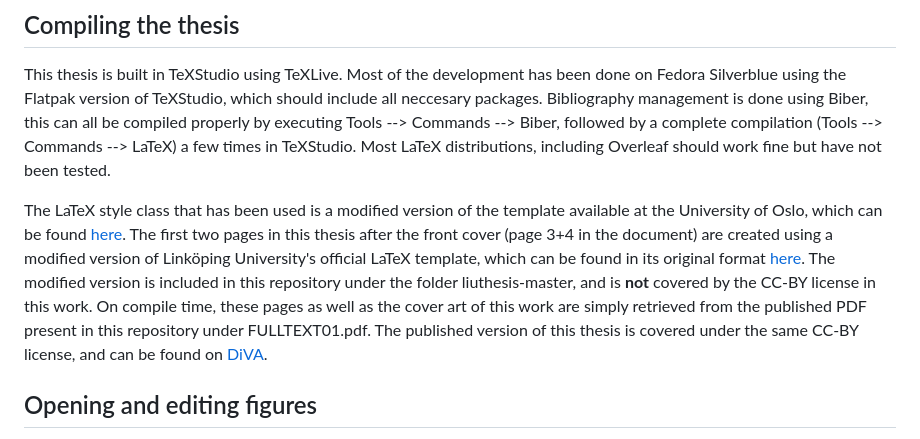
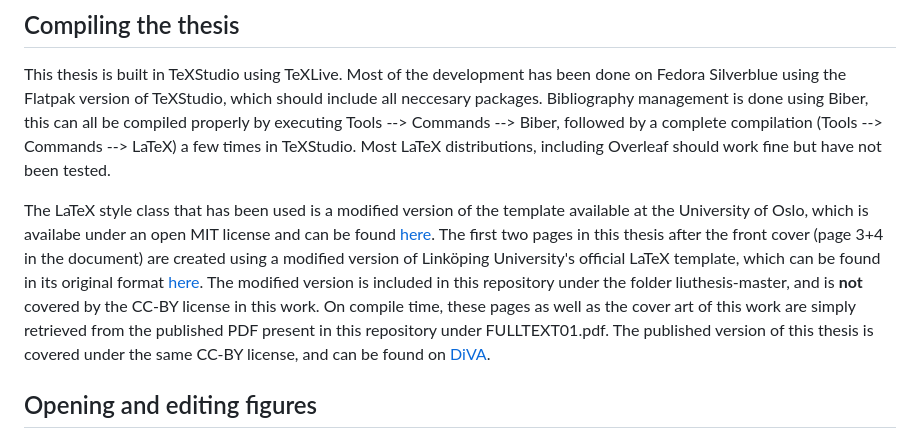
Before and after one commit to Sjoerd1993/PhDThesis, a Markdown page: README.md, the part around the change. GitHub-like rendering.

Commit message:
Add info about LaTeX style

```diff
--- a/README.md
+++ b/README.md
@@ -7,7 +7,7 @@ The latest workable PDF of the thesis itself can be found as main.pdf, or on the
 ## Compiling the thesis
 This thesis is built in TeXStudio using TeXLive. Most of the development has been done on Fedora Silverblue using the Flatpak version of TeXStudio, which should include all neccesary packages. Bibliography management is done using Biber, this can all be compiled properly by executing Tools --> Commands --> Biber, followed by a complete compilation (Tools --> Commands --> LaTeX) a few times in TeXStudio. Most LaTeX distributions, including Overleaf should work fine but have not been tested.
 
-The LaTeX style class that has been used is a modified version of the template available at the University of Oslo, which can be found [here](https://github.com/uio-latex/phduio-article-based). The first two pages in this thesis after the front cover (page 3+4 in the document) are created using a modified version of Linköping University's official LaTeX template, which can be found in its original format [here](https://gitlab.liu.se/olale55/liuthesis). The modified version is included in this repository under the folder liuthesis-master, and is **not** covered by the CC-BY license in this work. On compile time, these pages as well as the cover art of this work are simply retrieved from the published PDF present in this repository under FULLTEXT01.pdf. The published version of this thesis is covered under the same CC-BY license, and can be found on [DiVA](https://urn.kb.se/resolve?urn=urn:nbn:se:liu:diva-193552).
+The LaTeX style class that has been used is a modified version of the template available at the University of Oslo, which is availabe under an open MIT license and can be found [here](https://github.com/uio-latex/phduio-article-based). The first two pages in this thesis after the front cover (page 3+4 in the document) are created using a modified version of Linköping University's official LaTeX template, which can be found in its original format [here](https://gitlab.liu.se/olale55/liuthesis). The modified version is included in this repository under the folder liuthesis-master, and is **not** covered by the CC-BY license in this work. On compile time, these pages as well as the cover art of this work are simply retrieved from the published PDF present in this repository under FULLTEXT01.pdf. The published version of this thesis is covered under the same CC-BY license, and can be found on [DiVA](https://urn.kb.se/resolve?urn=urn:nbn:se:liu:diva-193552).
 
 ## Opening and editing figures
 
```
